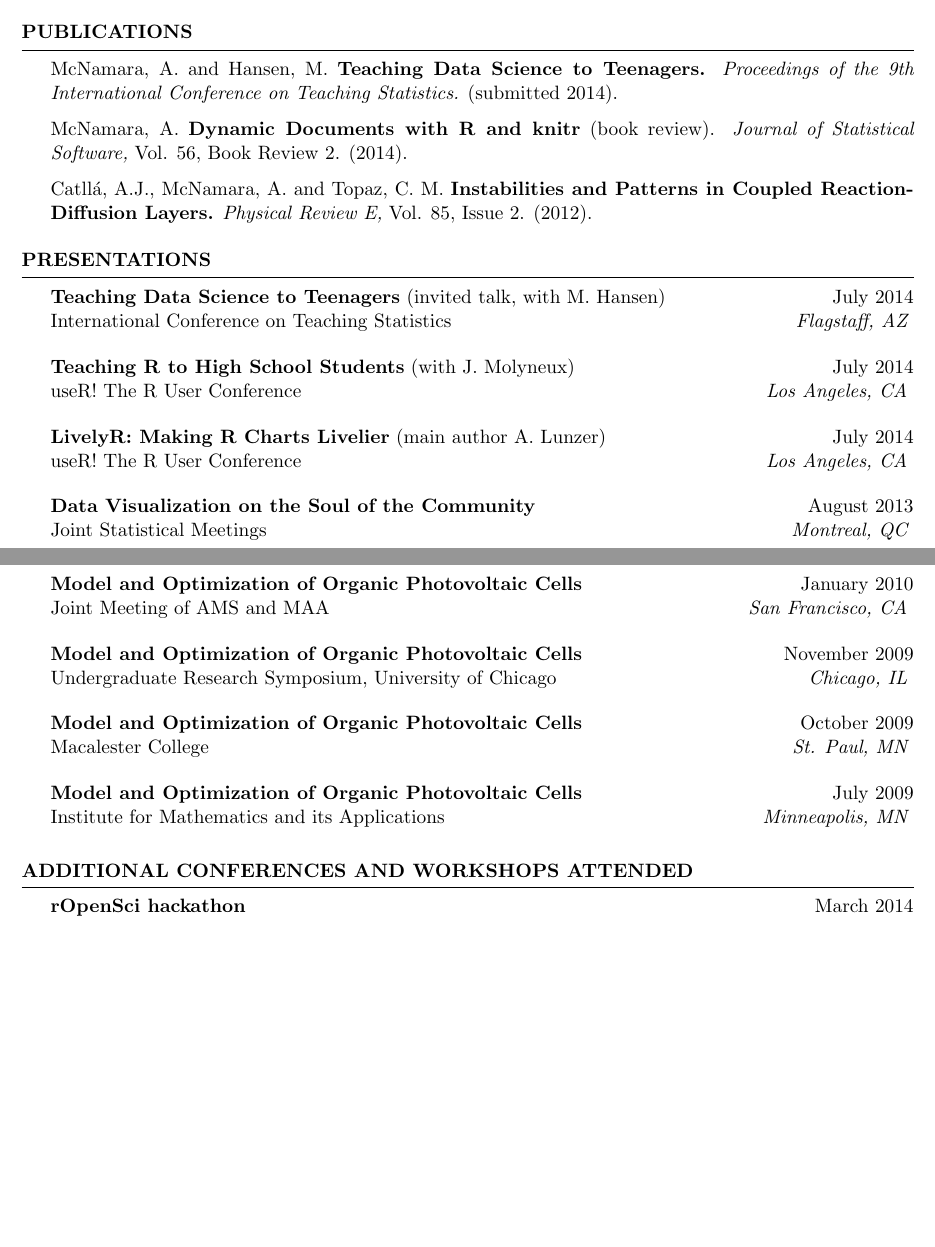
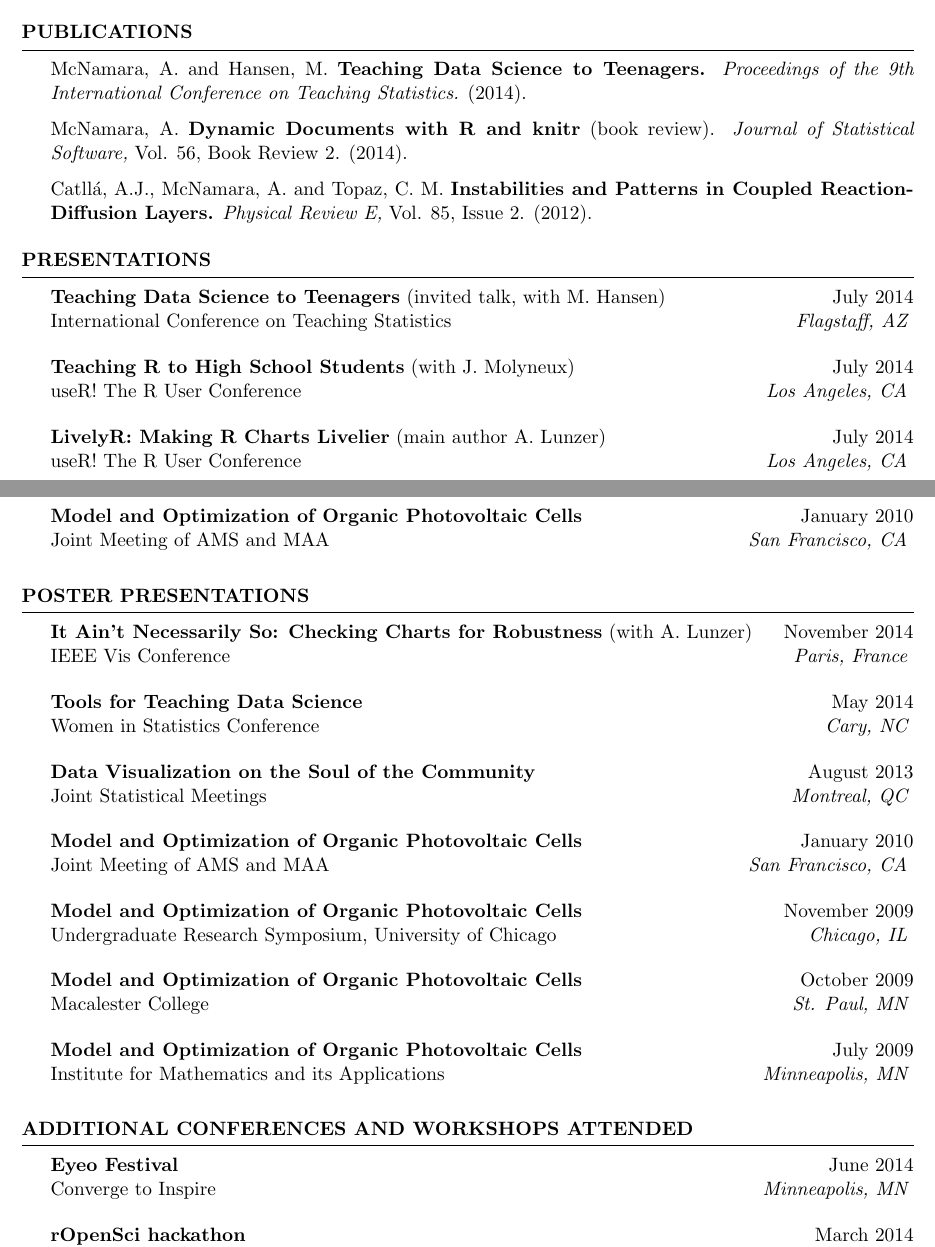
Before and after one commit to AmeliaMN/CV, a LaTeX CV (CV.tex): two parts of pages 2 and 3 of 5, joined at a grey line, cut so that both start at the same text, the shorter picture padded with empty space. Compiled offline with pdfLaTeX.

Commit message:
update with recent presentations

```diff
--- a/CV.tex
+++ b/CV.tex
@@ -141,7 +141,7 @@ Technical Software & Matlab, Mathematica, R, Comsol, ArcGIS, Python, LaTeX, Java
 %----------------------------------------------------------------------------------------
 
 \begin{rSection}{Publications}
-McNamara, A. and Hansen, M. {\bf Teaching Data Science to Teenagers.}{ \em Proceedings of the 9th International Conference on Teaching Statistics.} (submitted 2014).
+McNamara, A. and Hansen, M. {\bf Teaching Data Science to Teenagers.}{ \em Proceedings of the 9th International Conference on Teaching Statistics.} (2014).
 
 McNamara, A. {\bf Dynamic Documents with R and knitr} (book review). {\em Journal of Statistical Software,}{ Vol. 56, Book Review 2.} (2014).
 
@@ -163,10 +163,25 @@ McNamara, A. {\bf Dynamic Documents with R and knitr} (book review). {\em Journa
 \begin{sSubsection}{LivelyR: Making R Charts Livelier}{ (main author A. Lunzer)}{July 2014}{useR! The R User Conference}{Los Angeles, CA}
 \end{sSubsection}
 
-\begin{sSubsection}{Data Visualization on the Soul of the Community}{}{August 2013}{Joint Statistical Meetings}{Montreal, QC}
+\begin{sSubsection}{Mobilize Project}{ (with J. Margolis and L. Trusela)} {January 2012}{Math Science Partnership Learning Network Conference}{Washington, DC}
 \end{sSubsection}
 
-\begin{sSubsection}{Mobilize Project}{ (with J. Margolis and L. Trusela)} {January 2012}{Math Science Partnership Learning Network Conference}{Washington, DC}
+\begin{sSubsection}{Model and Optimization of Organic Photovoltaic Cells}{}{January 2010}{Joint Meeting of AMS and MAA}{San Francisco, CA}
+\end{sSubsection}
+\end{rSection}
+
+%----------------------------------------------------------------------------------------
+%	Posters
+%----------------------------------------------------------------------------------------
+\begin{rSection}{Poster presentations}
+
+\begin{sSubsection}{It Ain't Necessarily So: Checking Charts for Robustness}{ (with A. Lunzer)}{November 2014}{IEEE Vis Conference}{Paris, France}
+\end{sSubsection}
+
+\begin{sSubsection}{Tools for Teaching Data Science}{}{May 2014}{Women in Statistics Conference}{Cary, NC}
+\end{sSubsection}
+
+\begin{sSubsection}{Data Visualization on the Soul of the Community}{}{August 2013}{Joint Statistical Meetings}{Montreal, QC}
 \end{sSubsection}
 
 \begin{sSubsection}{Model and Optimization of Organic Photovoltaic Cells}{}{January 2010}{Joint Meeting of AMS and MAA}{San Francisco, CA}
@@ -187,6 +202,8 @@ McNamara, A. {\bf Dynamic Documents with R and knitr} (book review). {\em Journa
 %----------------------------------------------------------------------------------------
 
 \begin{rSection}{Additional Conferences and Workshops Attended}
+\begin{sSubsection}{Eyeo Festival}{}{June 2014}{Converge to Inspire}{Minneapolis, MN}
+\end{sSubsection}
 
 \begin{sSubsection}{rOpenSci hackathon}{}{March 2014}{Open Science Hackathon (invitation only)}{San Francisco, CA}
 \end{sSubsection}
```
Also changed, not shown: CV.pdf (added), CV.tex (10 more changed lines), 2 other files.
